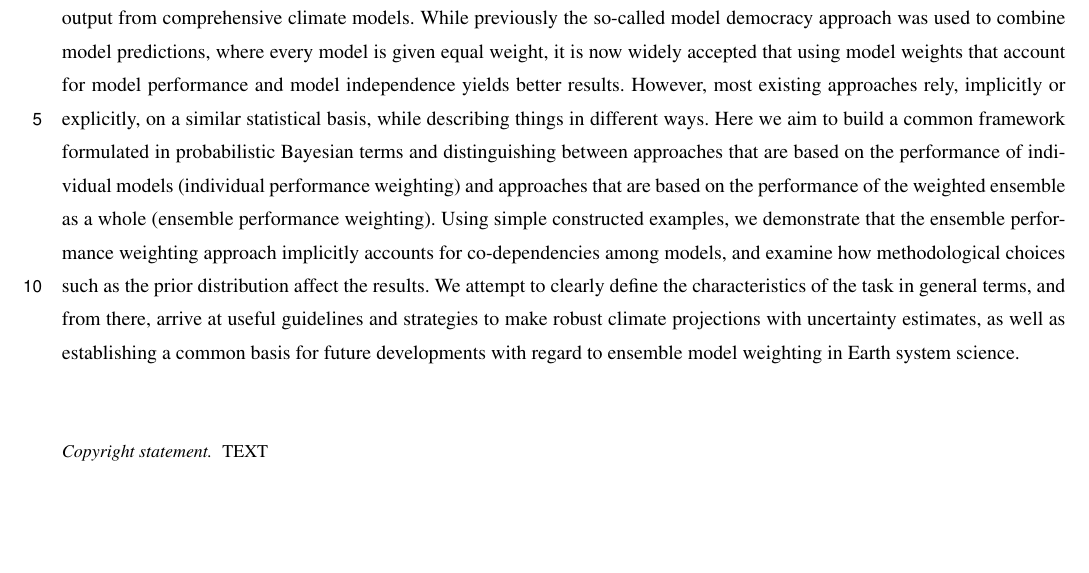
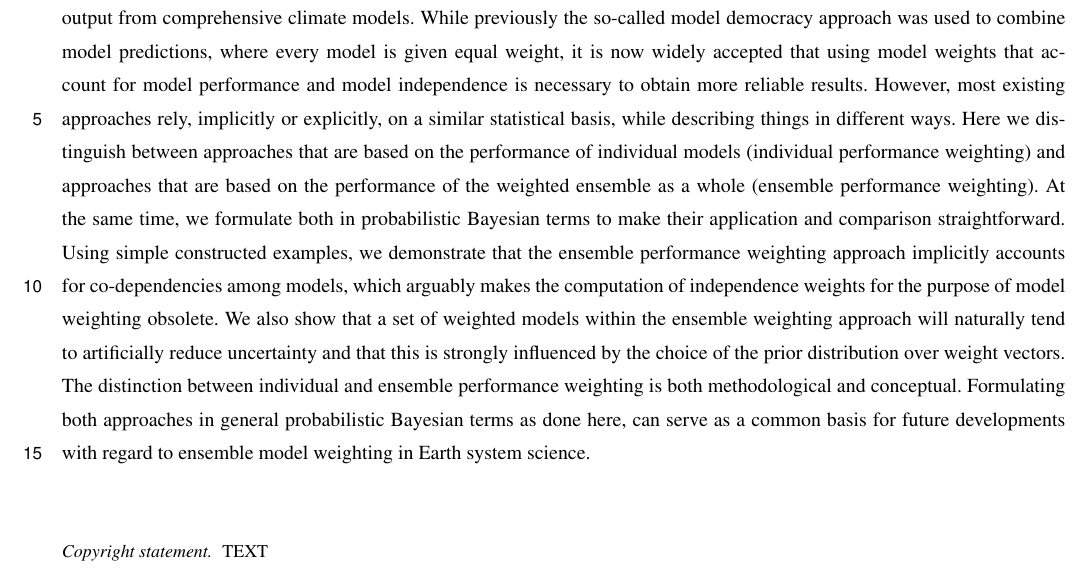
Before and after one commit to awi-esc/WeightedEnsembles, a LaTeX document (manuscript/PaperMW/template.tex, which reads manuscript/PaperMW/sections/abstract.tex): part of page 1 of 3 before the commit and part of page 1 of 4 after it, cut so that both start at the same text, the shorter picture padded with empty space. Compiled offline with pdfLaTeX; a missing font is replaced by an installed copy or a similar font; a LaTeX package or settings file that is missing is left out.

Commit message:
1st revision abstract

```diff
--- a/manuscript/PaperMW/sections/abstract.tex
+++ b/manuscript/PaperMW/sections/abstract.tex
@@ -1,3 +1,4 @@
 \begin{abstract}
-Several methods have been proposed and used to refine estimates of future climate change based on combined output from comprehensive climate models. While previously the so-called model democracy approach was used to combine model predictions, where every model is given equal weight, it is now widely accepted that using model weights that account for model performance and model independence yields better results. However, most existing approaches rely, implicitly or explicitly, on a similar statistical basis, while describing things in different ways. Here we aim to build a common framework formulated in probabilistic Bayesian terms and distinguishing between approaches that are based on the performance of individual models (individual performance weighting) and approaches that are based on the performance of the weighted ensemble as a whole (ensemble performance weighting). Using simple constructed examples, we demonstrate that the ensemble performance weighting approach implicitly accounts for co-dependencies among models, and examine how methodological choices such as the prior distribution affect the results. We attempt to clearly define the characteristics of the task in general terms, and from there, arrive at useful guidelines and strategies to make robust climate projections with uncertainty estimates, as well as establishing a common basis for future developments with regard to ensemble model weighting in Earth system science.
+Several methods have been proposed and used to refine estimates of future climate change based on combined output from comprehensive climate models. While previously the so-called model democracy approach was used to combine model predictions, where every model is given equal weight, it is now widely accepted that using model weights that account for model performance and model independence is necessary to obtain more reliable results. However, most existing approaches rely, implicitly or explicitly, on a similar statistical basis, while describing things in different ways.
+Here we distinguish between approaches that are based on the performance of individual models (individual performance weighting) and approaches that are based on the performance of the weighted ensemble as a whole (ensemble performance weighting). At the same time, we formulate both in probabilistic Bayesian terms to make their application and comparison straightforward. Using simple constructed examples, we demonstrate that the ensemble performance weighting approach implicitly accounts for co-dependencies among models, which arguably makes the computation of independence weights for the purpose of model weighting obsolete. We also show that a set of weighted models within the ensemble weighting approach will naturally tend to artificially reduce uncertainty and that this is strongly influenced by the choice of the prior distribution over weight vectors. The distinction between individual and ensemble performance weighting is both methodological and conceptual. Formulating both approaches in general probabilistic Bayesian terms as done here, can serve as a common basis for future developments with regard to ensemble model weighting in Earth system science.
 \end{abstract}
```
